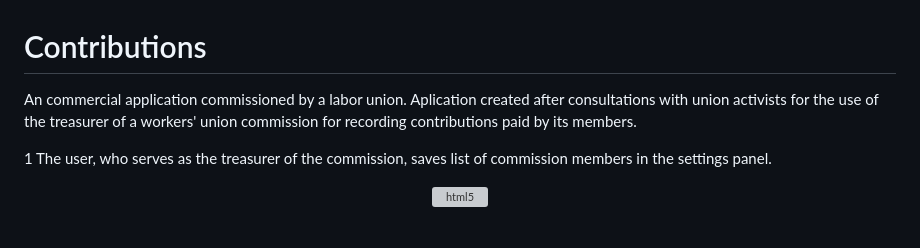
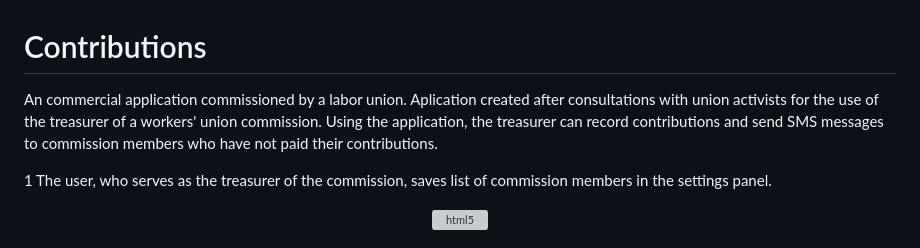
Before and after one commit to Krzysztofe/contributions, a Markdown page: README.md, the part around the change. GitHub-like rendering; grey boxes are pictures that could not be loaded.

```diff
--- a/README.md
+++ b/README.md
@@ -1,6 +1,6 @@
 # Contributions
 
-An commercial application commissioned by a labor union. Aplication created after consultations with union activists for the use of the treasurer of a workers' union commission for recording contributions paid by its members.
+An commercial application commissioned by a labor union. Aplication created after consultations with union activists for the use of the treasurer of a workers' union commission.  Using the application, the treasurer can record contributions and send SMS messages to commission members who have not paid their contributions.
 
 1 The user, who serves as the treasurer of the commission, saves list of commission members in the settings panel. </br>
 
```
